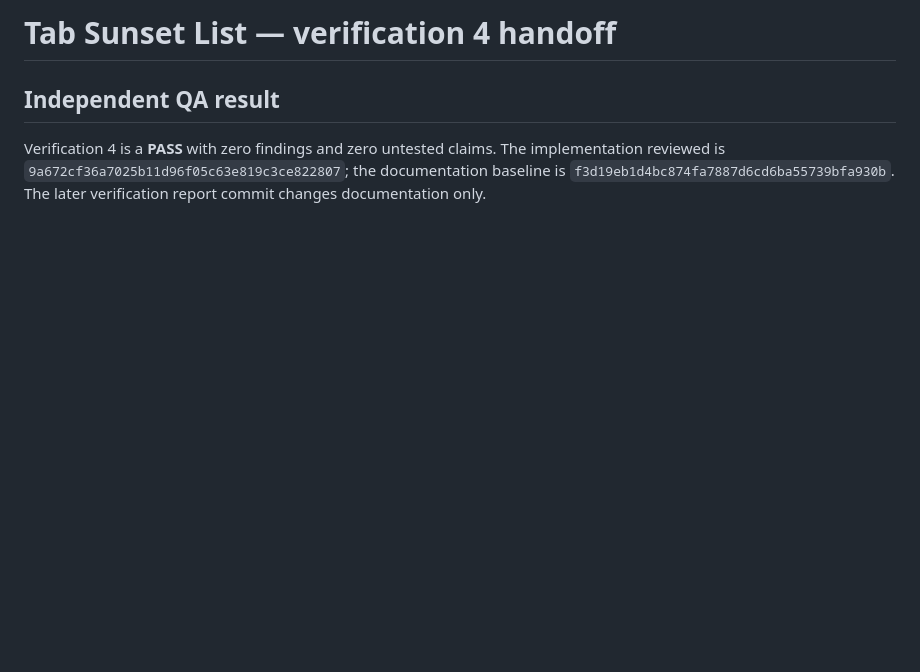
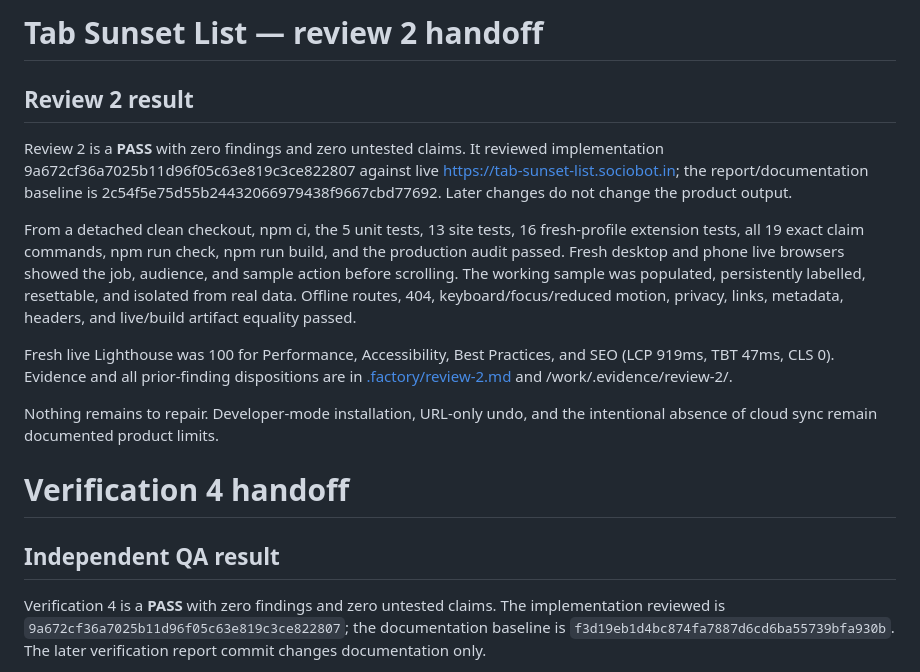
Before and after one commit to B-Divyesh/sf-tab-sunset-list, a Markdown page: .factory/handoff.md, the part around the change. Drawn GitHub-style; blank space fills up the shorter version.

Commit message:
docs: record review 2 pass

```diff
--- a/.factory/handoff.md
+++ b/.factory/handoff.md
@@ -1,4 +1,30 @@
-# Tab Sunset List — verification 4 handoff
+# Tab Sunset List — review 2 handoff
+
+## Review 2 result
+
+Review 2 is a **PASS** with zero findings and zero untested claims. It reviewed
+implementation 9a672cf36a7025b11d96f05c63e819c3ce822807 against live
+<https://tab-sunset-list.sociobot.in>; the report/documentation baseline is
+2c54f5e75d55b24432066979438f9667cbd77692. Later changes do not change the
+product output.
+
+From a detached clean checkout, npm ci, the 5 unit tests, 13 site tests, 16
+fresh-profile extension tests, all 19 exact claim commands, npm run check,
+npm run build, and the production audit passed. Fresh desktop and phone live
+browsers showed the job, audience, and sample action before scrolling. The
+working sample was populated, persistently labelled, resettable, and isolated
+from real data. Offline routes, 404, keyboard/focus/reduced motion, privacy,
+links, metadata, headers, and live/build artifact equality passed.
+
+Fresh live Lighthouse was 100 for Performance, Accessibility, Best Practices,
+and SEO (LCP 919ms, TBT 47ms, CLS 0). Evidence and all prior-finding
+dispositions are in [.factory/review-2.md](review-2.md) and
+/work/.evidence/review-2/.
+
+Nothing remains to repair. Developer-mode installation, URL-only undo, and the
+intentional absence of cloud sync remain documented product limits.
+
+# Verification 4 handoff
 
 ## Independent QA result
 
```
Also changed, not shown: .factory/review-2.md (added, +119 -0 lines).
